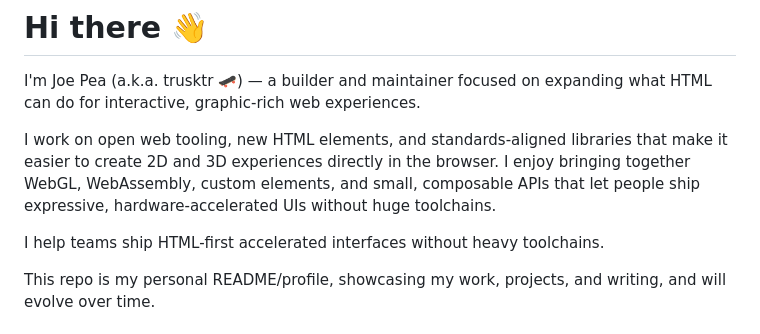
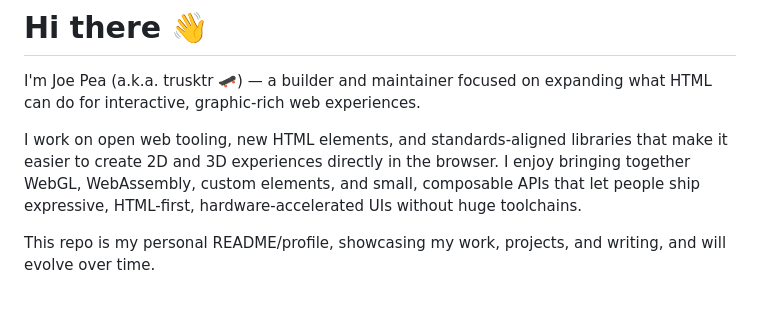
Before and after one commit to trusktr/trusktr, a Markdown page: .github/README.md, the part around the change. Rendered like a GitHub page; blank space fills up the shorter version.

Commit message:
Refine personal README content
Removed redundant sentence about shipping HTML-first interfaces.

```diff
--- a/.github/README.md
+++ b/.github/README.md
@@ -2,9 +2,7 @@
 
 I'm Joe Pea (a.k.a. trusktr 🛹) — a builder and maintainer focused on expanding what HTML can do for interactive, graphic-rich web experiences.
 
-I work on open web tooling, new HTML elements, and standards-aligned libraries that make it easier to create 2D and 3D experiences directly in the browser. I enjoy bringing together WebGL, WebAssembly, custom elements, and small, composable APIs that let people ship expressive, hardware-accelerated UIs without huge toolchains.
-
-I help teams ship HTML-first accelerated interfaces without heavy toolchains.
+I work on open web tooling, new HTML elements, and standards-aligned libraries that make it easier to create 2D and 3D experiences directly in the browser. I enjoy bringing together WebGL, WebAssembly, custom elements, and small, composable APIs that let people ship expressive, HTML-first, hardware-accelerated UIs without huge toolchains.
 
 This repo is my personal README/profile, showcasing my work, projects, and writing, and will evolve over time.
 
```
